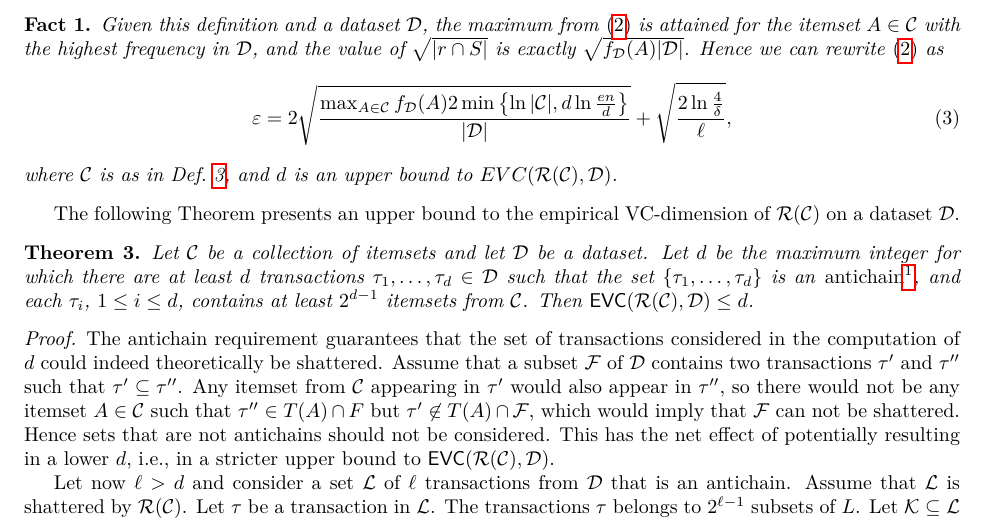
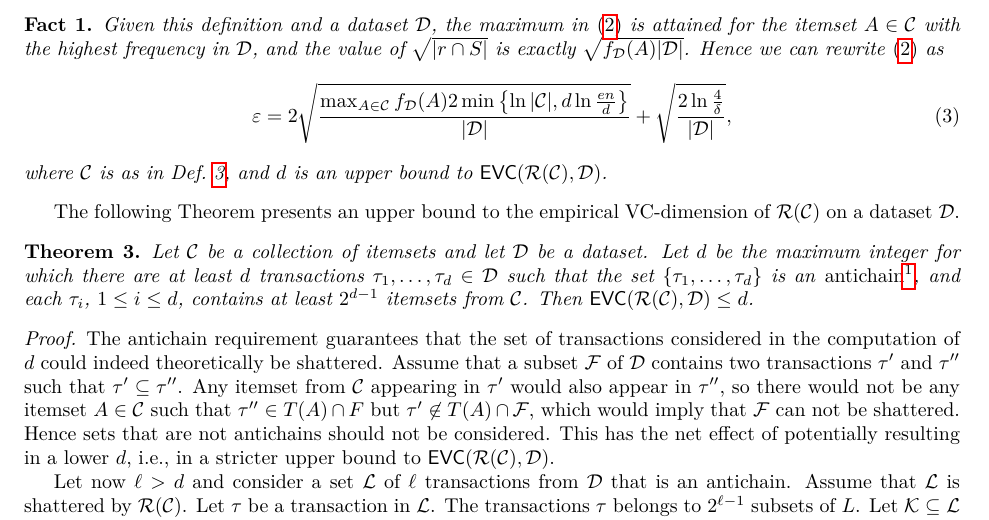
Before and after one commit to rionda/truefis, a LaTeX paper (paper/truefis-arxiv.tex, which reads paper/rangeset.tex): part of page 8 of 19, cut so that both start at the same text. Compiled offline with pdfLaTeX.

Commit message:
Fix typos and grammar.

```diff
--- a/paper/rangeset.tex
+++ b/paper/rangeset.tex
@@ -15,16 +15,16 @@ set on $2^\Itm$} containing the support sets of the itemsets in $\mathcal{C}$:
 
 \begin{fact}\label{fact:maxfreq}
 	Given this definition and a dataset $\Ds$, the maximum
-	from~\eqref{eq:evceapprox} is attained for the itemset $A\in\mathcal{C}$ with the
+	in~\eqref{eq:evceapprox} is attained for the itemset $A\in\mathcal{C}$ with the
 	highest frequency in $\Ds$, and the value of $\sqrt{|r\cap S|}$ is exactly
 	$\sqrt{f_\Ds(A)|\Ds|}$. Hence we can rewrite~\eqref{eq:evceapprox} as
 	\begin{equation}\label{eq:evceapproxitemsets}
 		\varepsilon =
 		2\sqrt{\frac{\max_{A\in\mathcal{C}}f_\Ds(A)2\min\left\{\ln|\mathcal{C}|,d\ln\frac{en}{d}\right\}}{|\Ds|}} +
-		\sqrt{\frac{2\ln\frac{4}{\delta}}{\ell}},
+		\sqrt{\frac{2\ln\frac{4}{\delta}}{|\Ds|}},
 	\end{equation}
 	where $\mathcal{C}$ is as in Def.~\ref{def:rangeset}, and $d$ is an
-	upper bound to $EVC(\range(\mathcal{C}),\Ds)$.
+	upper bound to $\EVC(\range(\mathcal{C}),\Ds)$.
 \end{fact}
 
 The following Theorem presents an upper bound to the empirical VC-dimension of
```
